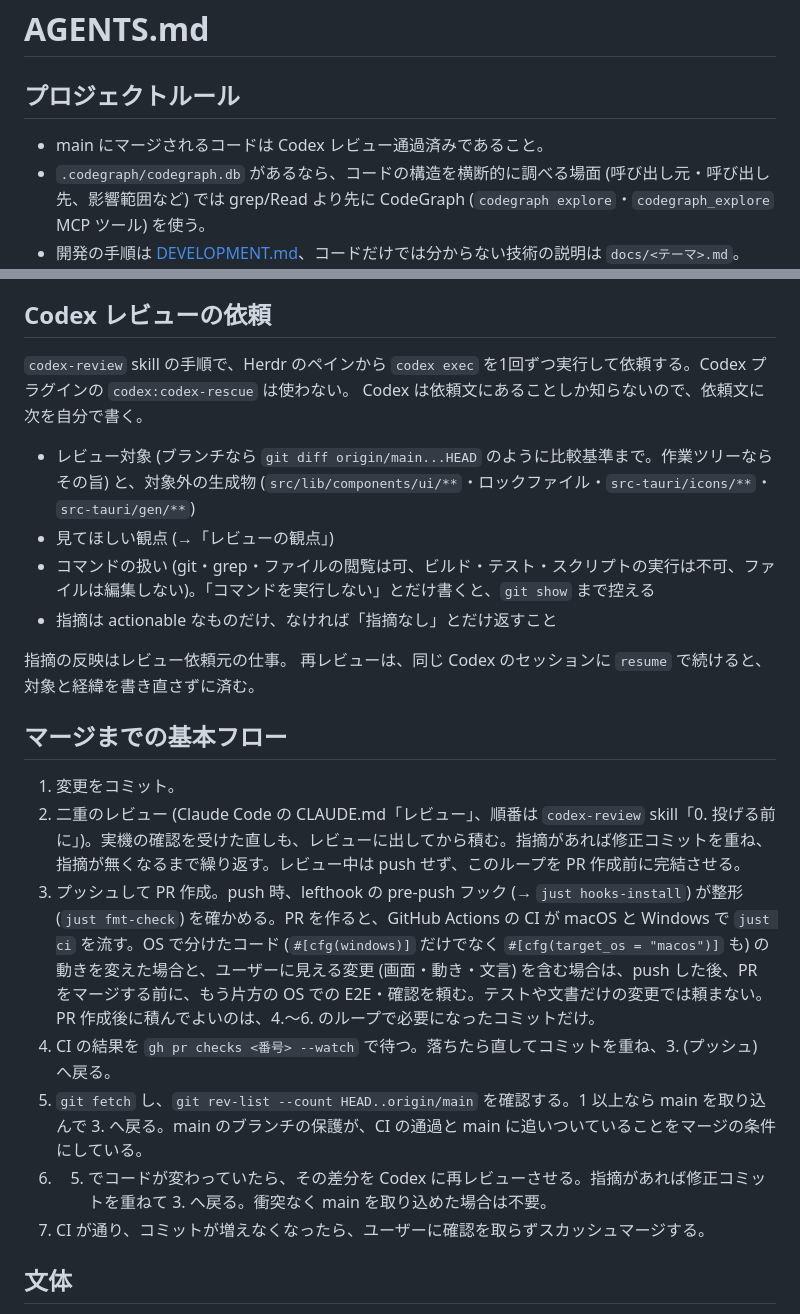
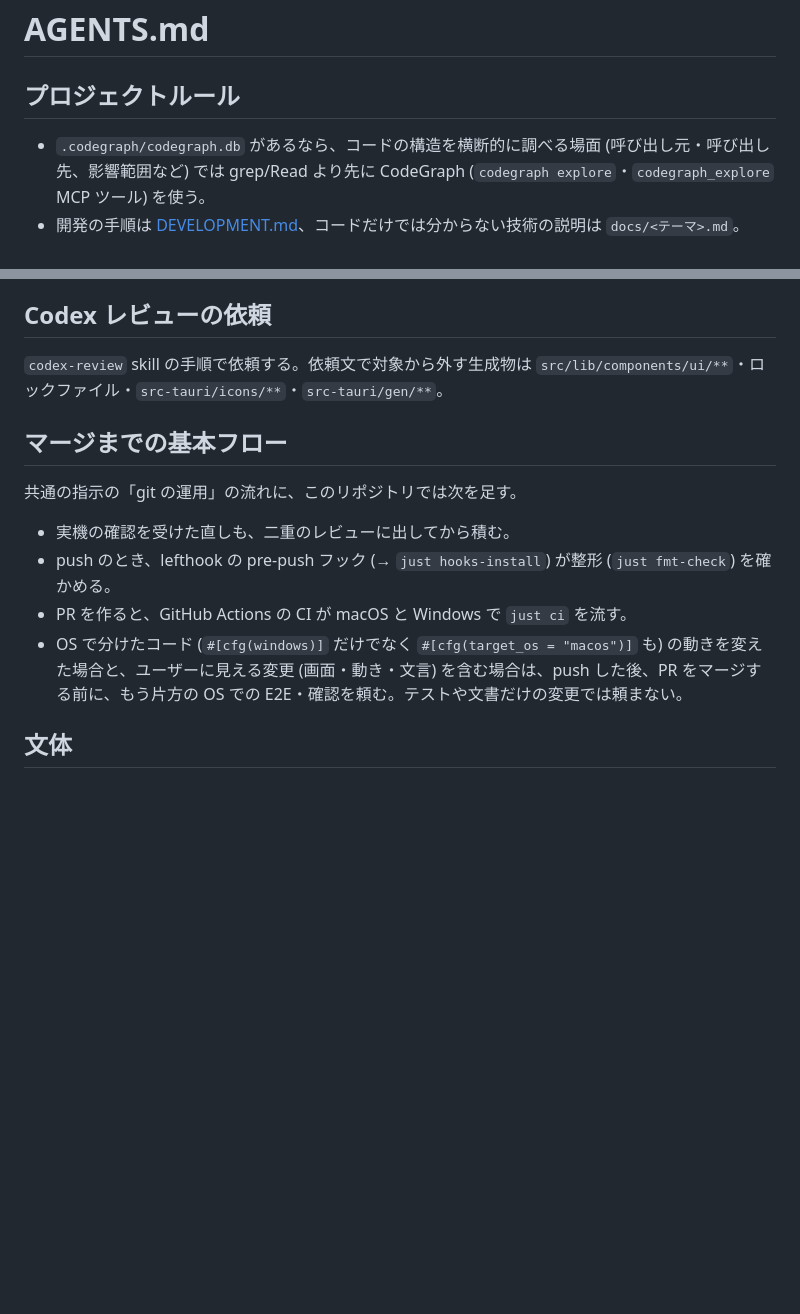
Before and after one commit to miyabi-satoh/mawok, a Markdown page: AGENTS.md, 2 parts joined by grey strips. Drawn GitHub-style; blank space fills up the shorter version.

Commit message:
AGENTS.md のマージまでの流れと Codex レビューの依頼を、共通の指示との差分だけにする
マージまでの流れ（二重のレビュー・push と PR・CI・main の取り込み・スカッシュマージ）が全リポジトリ共通の指示に移った（2026-10-09）。
同じ段と、codex-review skill の依頼文の項目の写しを消し、このリポジトリだけの扱い（実機の確認を受けた直し・lefthook・2 つの OS の CI と確認・外す生成物）を残す。
「main にマージされるコードは Codex レビュー通過済み」は、共通の二重のレビューより狭いので消す。

```diff
--- a/AGENTS.md
+++ b/AGENTS.md
@@ -2,7 +2,6 @@
 
 ## プロジェクトルール
 
-- main にマージされるコードは Codex レビュー通過済みであること。
 - `.codegraph/codegraph.db` があるなら、コードの構造を横断的に調べる場面 (呼び出し元・呼び出し先、影響範囲など) では grep/Read より先に CodeGraph (`codegraph explore`・`codegraph_explore` MCP ツール) を使う。
 - 開発の手順は [DEVELOPMENT.md](DEVELOPMENT.md)、コードだけでは分からない技術の説明は `docs/<テーマ>.md`。
 - コミット・PR 本文・issue は公開されるものとして書く (`public-repo-writing` skill)。
@@ -76,26 +75,16 @@
 
 ## Codex レビューの依頼
 
-`codex-review` skill の手順で、Herdr のペインから `codex exec` を1回ずつ実行して依頼する。Codex プラグインの `codex:codex-rescue` は使わない。
-Codex は依頼文にあることしか知らないので、依頼文に次を自分で書く。
-
-- レビュー対象 (ブランチなら `git diff origin/main...HEAD` のように比較基準まで。作業ツリーならその旨) と、対象外の生成物 (`src/lib/components/ui/**`・ロックファイル・`src-tauri/icons/**`・`src-tauri/gen/**`)
-- 見てほしい観点 (→「レビューの観点」)
-- コマンドの扱い (git・grep・ファイルの閲覧は可、ビルド・テスト・スクリプトの実行は不可、ファイルは編集しない)。「コマンドを実行しない」とだけ書くと、`git show` まで控える
-- 指摘は actionable なものだけ、なければ「指摘なし」とだけ返すこと
-
-指摘の反映はレビュー依頼元の仕事。
-再レビューは、同じ Codex のセッションに `resume` で続けると、対象と経緯を書き直さずに済む。
+`codex-review` skill の手順で依頼する。依頼文で対象から外す生成物は `src/lib/components/ui/**`・ロックファイル・`src-tauri/icons/**`・`src-tauri/gen/**`。
 
 ## マージまでの基本フロー
 
-1. 変更をコミット。
-2. 二重のレビュー (Claude Code の CLAUDE.md「レビュー」、順番は `codex-review` skill「0. 投げる前に」)。実機の確認を受けた直しも、レビューに出してから積む。指摘があれば修正コミットを重ね、指摘が無くなるまで繰り返す。レビュー中は push せず、このループを PR 作成前に完結させる。
-3. プッシュして PR 作成。push 時、lefthook の pre-push フック (→ `just hooks-install`) が整形 (`just fmt-check`) を確かめる。PR を作ると、GitHub Actions の CI が macOS と Windows で `just ci` を流す。OS で分けたコード (`#[cfg(windows)]` だけでなく `#[cfg(target_os = "macos")]` も) の動きを変えた場合と、ユーザーに見える変更 (画面・動き・文言) を含む場合は、push した後、PR をマージする前に、もう片方の OS での E2E・確認を頼む。テストや文書だけの変更では頼まない。PR 作成後に積んでよいのは、4.〜6. のループで必要になったコミットだけ。
-4. CI の結果を `gh pr checks <番号> --watch` で待つ。落ちたら直してコミットを重ね、3. (プッシュ) へ戻る。
-5. `git fetch` し、`git rev-list --count HEAD..origin/main` を確認する。1 以上なら main を取り込んで 3. へ戻る。main のブランチの保護が、CI の通過と main に追いついていることをマージの条件にしている。
-6. 5. でコードが変わっていたら、その差分を Codex に再レビューさせる。指摘があれば修正コミットを重ねて 3. へ戻る。衝突なく main を取り込めた場合は不要。
-7. CI が通り、コミットが増えなくなったら、ユーザーに確認を取らずスカッシュマージする。
+共通の指示の「git の運用」の流れに、このリポジトリでは次を足す。
+
+- 実機の確認を受けた直しも、二重のレビューに出してから積む。
+- push のとき、lefthook の pre-push フック (→ `just hooks-install`) が整形 (`just fmt-check`) を確かめる。
+- PR を作ると、GitHub Actions の CI が macOS と Windows で `just ci` を流す。
+- OS で分けたコード (`#[cfg(windows)]` だけでなく `#[cfg(target_os = "macos")]` も) の動きを変えた場合と、ユーザーに見える変更 (画面・動き・文言) を含む場合は、push した後、PR をマージする前に、もう片方の OS での E2E・確認を頼む。テストや文書だけの変更では頼まない。
 
 ## 文体
 
```
